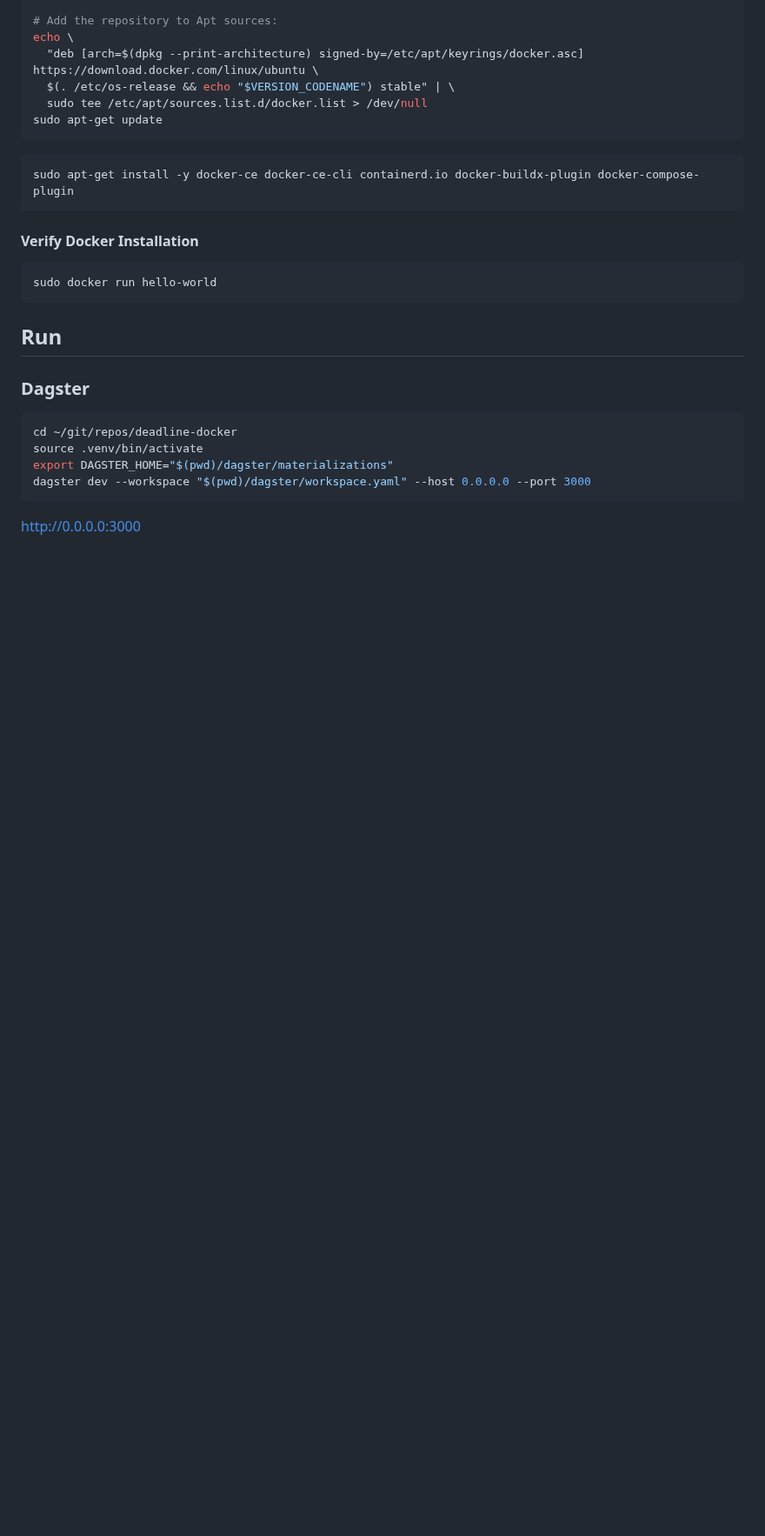
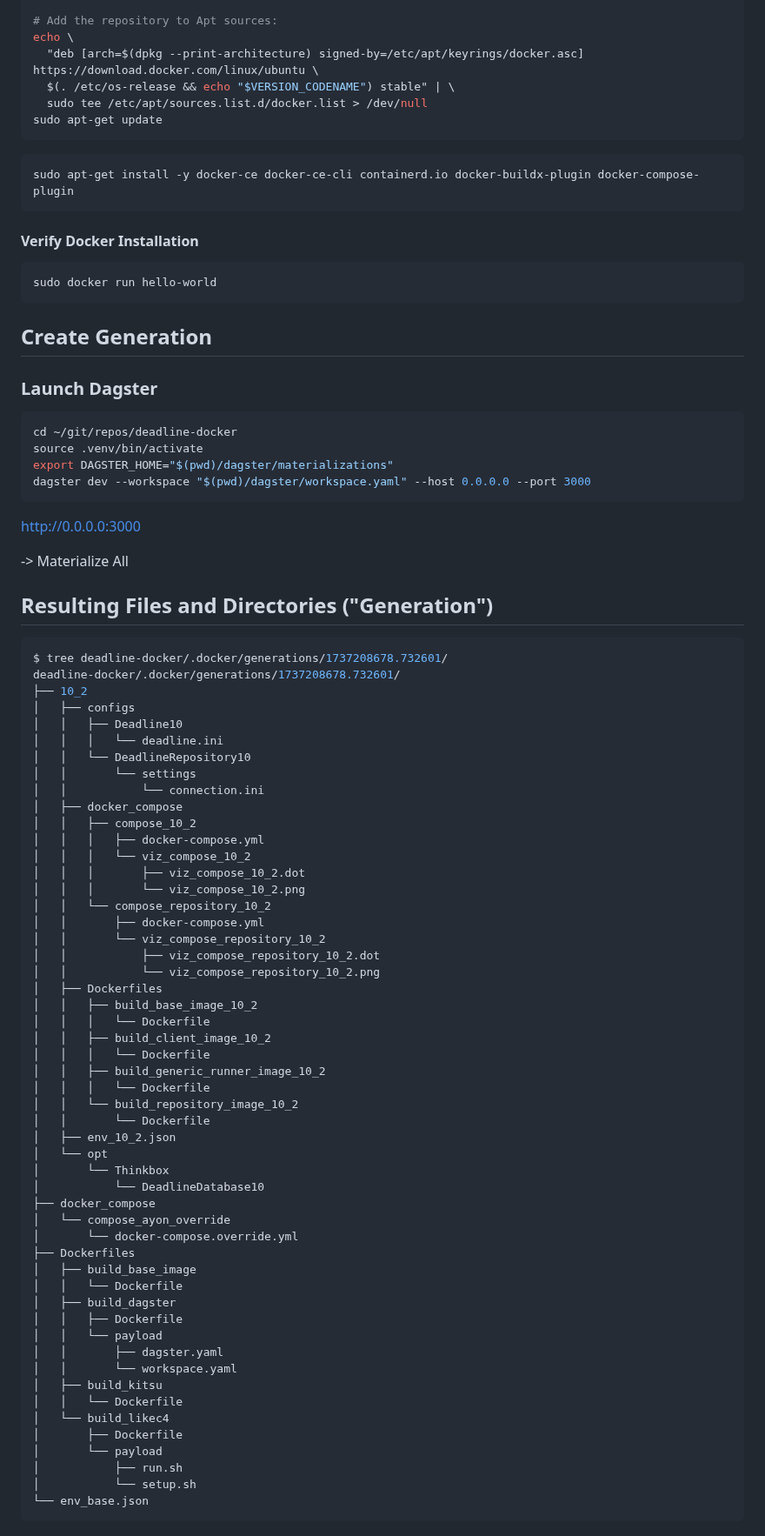
Before and after one commit to michimussato/OpenStudioLandscapes, a Markdown page: README.md, the part around one of its changes. Shown at 87% size. Rendered like a GitHub page; blank space fills up the shorter version.

Commit message:
refactor

````diff
--- a/README.md
+++ b/README.md
@@ -106,9 +106,9 @@ sudo apt-get install -y docker-ce docker-ce-cli containerd.io docker-buildx-plug
 sudo docker run hello-world
 ```
 
-## Run
+## Create Generation
 
-### Dagster
+### Launch Dagster
 
 ```shell
 cd ~/git/repos/deadline-docker
@@ -118,3 +118,63 @@ dagster dev --workspace "$(pwd)/dagster/workspace.yaml" --host 0.0.0.0 --port 30
 ```
 
 http://0.0.0.0:3000
+
+-> Materialize All
+
+## Resulting Files and Directories ("Generation")
+
+```shell
+$ tree deadline-docker/.docker/generations/1737208678.732601/
+deadline-docker/.docker/generations/1737208678.732601/
+├── 10_2
+│   ├── configs
+│   │   ├── Deadline10
+│   │   │   └── deadline.ini
+│   │   └── DeadlineRepository10
+│   │       └── settings
+│   │           └── connection.ini
+│   ├── docker_compose
+│   │   ├── compose_10_2
+│   │   │   ├── docker-compose.yml
+│   │   │   └── viz_compose_10_2
+│   │   │       ├── viz_compose_10_2.dot
+│   │   │       └── viz_compose_10_2.png
+│   │   └── compose_repository_10_2
+│   │       ├── docker-compose.yml
+│   │       └── viz_compose_repository_10_2
+│   │           ├── viz_compose_repository_10_2.dot
+│   │           └── viz_compose_repository_10_2.png
+│   ├── Dockerfiles
+│   │   ├── build_base_image_10_2
+│   │   │   └── Dockerfile
+│   │   ├── build_client_image_10_2
+│   │   │   └── Dockerfile
+│   │   ├── build_generic_runner_image_10_2
+│   │   │   └── Dockerfile
+│   │   └── build_repository_image_10_2
+│   │       └── Dockerfile
+│   ├── env_10_2.json
+│   └── opt
+│       └── Thinkbox
+│           └── DeadlineDatabase10
+├── docker_compose
+│   └── compose_ayon_override
+│       └── docker-compose.override.yml
+├── Dockerfiles
+│   ├── build_base_image
+│   │   └── Dockerfile
+│   ├── build_dagster
+│   │   ├── Dockerfile
+│   │   └── payload
+│   │       ├── dagster.yaml
+│   │       └── workspace.yaml
+│   ├── build_kitsu
+│   │   └── Dockerfile
+│   └── build_likec4
+│       ├── Dockerfile
+│       └── payload
+│           ├── run.sh
+│           └── setup.sh
+└── env_base.json
+```
+
````
Also changed, not shown: other parts of README.md (+18 -0 lines), docs/img/farm_compose_up.png (added), docs/img/installer_compose_up.png (added).
